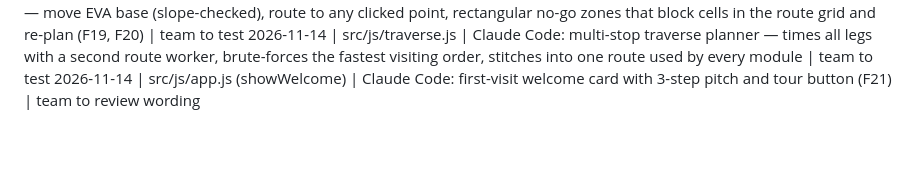
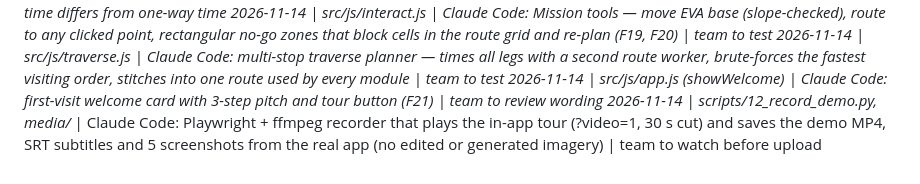
Before and after one commit to ScopeMint/marswalk, a Markdown page: docs/AI_USE.md, the part around the change. Drawn GitHub-style; blank space fills up the shorter version.

```diff
--- a/docs/AI_USE.md
+++ b/docs/AI_USE.md
@@ -85,3 +85,4 @@ Date/time | File or part | What AI did | Who checked it
 2026-11-14 | src/js/interact.js | Claude Code: Mission tools — move EVA base (slope-checked), route to any clicked point, rectangular no-go zones that block cells in the route grid and re-plan (F19, F20) | team to test
 2026-11-14 | src/js/traverse.js | Claude Code: multi-stop traverse planner — times all legs with a second route worker, brute-forces the fastest visiting order, stitches into one route used by every module | team to test
 2026-11-14 | src/js/app.js (showWelcome) | Claude Code: first-visit welcome card with 3-step pitch and tour button (F21) | team to review wording
+2026-11-14 | scripts/12_record_demo.py, media/* | Claude Code: Playwright + ffmpeg recorder that plays the in-app tour (?video=1, 30 s cut) and saves the demo MP4, SRT subtitles and 5 screenshots from the real app (no edited or generated imagery) | team to watch before upload
```
Also changed, not shown: README.md (+8 -0 lines), media/shot-1-map-route.png (added), media/shot-2-cue-card.png (added), media/shot-3-traverse.png (added), media/shot-5-3d-flythrough.png (added), 6 other files.
